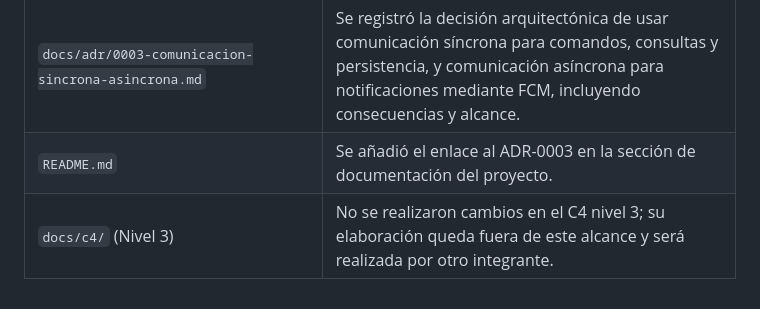
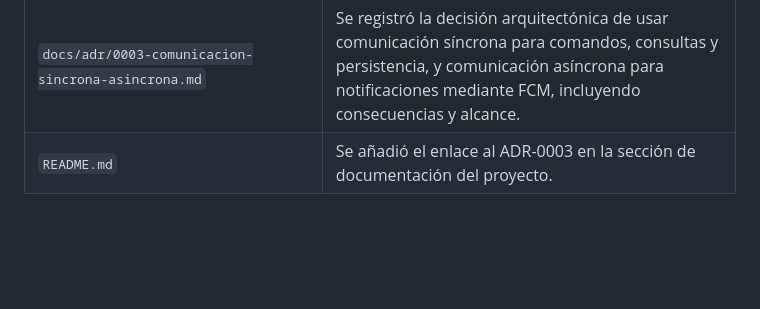
Before and after one commit to ISCOUTB/AS_202620_GimnasioUTB, a Markdown page: correcciones.md, the part around the change. Drawn GitHub-style; blank space fills up the shorter version.

Commit message:
Update documentation in correcciones.md

```diff
--- a/correcciones.md
+++ b/correcciones.md
@@ -34,4 +34,3 @@ Este documento consolida los ajustes, refinamientos y correcciones aplicadas a l
 | `docs/c4/c4_level2.md` | Se etiquetaron todas las relaciones del C4 nivel 2 con el protocolo y formato de comunicación correspondiente: interacción de usuario, HTTPS REST/JSON, SQL sobre TCP 5432 y FCM Push/JSON. |
 | `docs/adr/0003-comunicacion-sincrona-asincrona.md` | Se registró la decisión arquitectónica de usar comunicación síncrona para comandos, consultas y persistencia, y comunicación asíncrona para notificaciones mediante FCM, incluyendo consecuencias y alcance. |
 | `README.md` | Se añadió el enlace al ADR-0003 en la sección de documentación del proyecto. |
-| `docs/c4/` (Nivel 3) | No se realizaron cambios en el C4 nivel 3; su elaboración queda fuera de este alcance y será realizada por otro integrante. |
```
